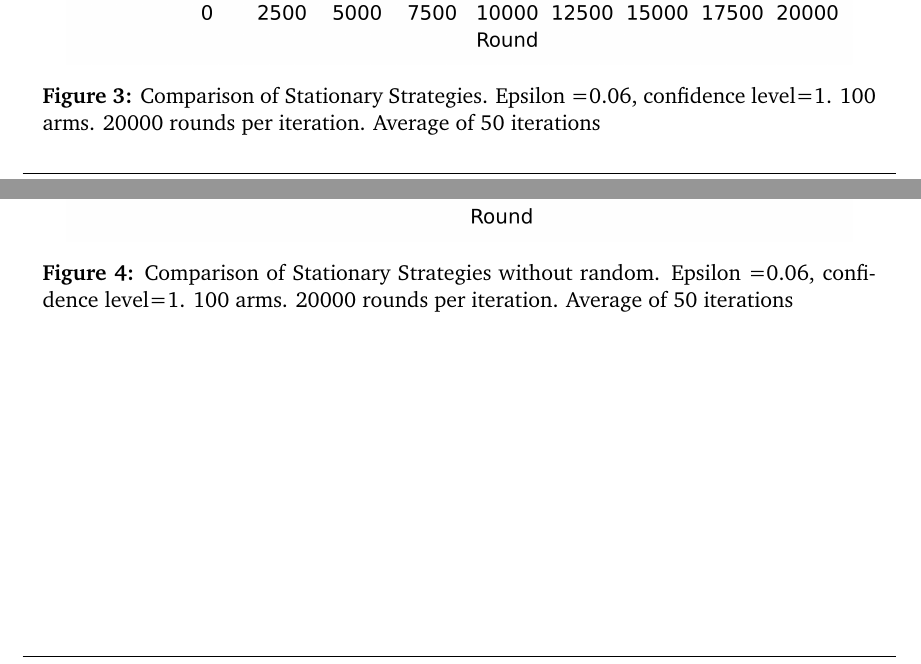
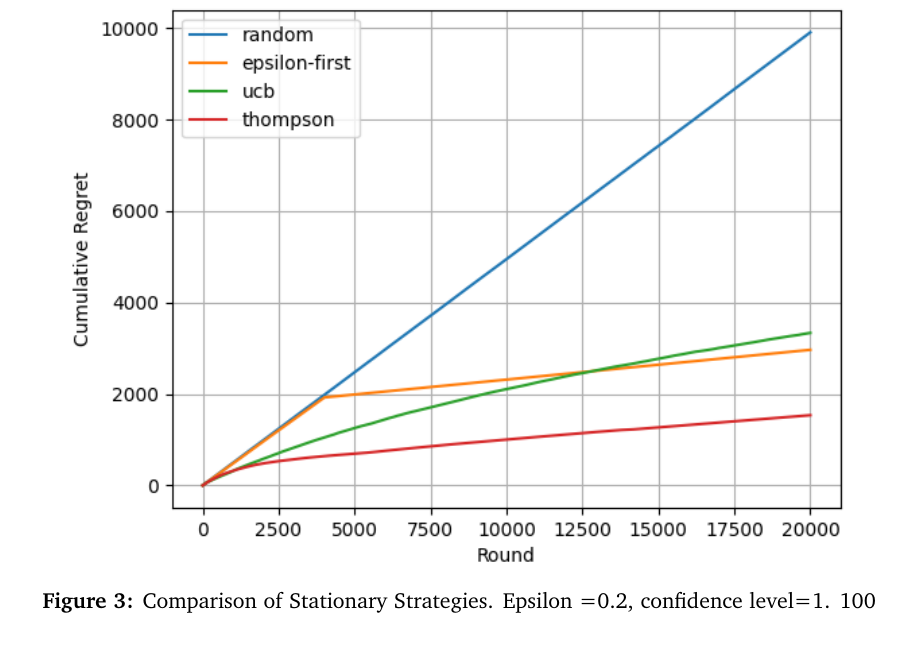
Before and after one commit to ShivamAmratlalPatel/M2RGroupProject, a LaTeX document (report/coursework.tex, which reads report/Simulations for Stationary Strategies.tex): two parts of pages 12 and 13 of 28 before the commit and part of page 13 of 27 after it, the two joined at a grey line, cut so that both start at the same text. Compiled offline with pdfLaTeX.

Commit message:
Commented out 100 machine plot

```diff
--- a/report/Simulations for Stationary Strategies.tex
+++ b/report/Simulations for Stationary Strategies.tex
@@ -13,19 +13,19 @@
     \label{fig: ucb}
 \end{figure}
 
-\begin{figure}[h]
-    \centering
-    \includegraphics[width=0.9\textwidth]{figures/comparison_of_all_strategies_100_machines}
-    \caption[Comparison of Stationary Strategies]{Comparison of Stationary Strategies. Epsilon =0.06, confidence level=1. 100 arms. 20000 rounds per iteration. Average of 50 iterations}
-    \label{fig: all1}
-\end{figure}
-
-\begin{figure}[h]
-    \centering
-    \includegraphics[width=0.9\textwidth]{figures/comparison_without_random_100_machines}
-    \caption[Comparison of Stationary Strategies without random]{Comparison of Stationary Strategies without random. Epsilon =0.06, confidence level=1. 100 arms. 20000 rounds per iteration. Average of 50 iterations}
-    \label{fig: 100 arms without random}
-\end{figure}
+%\begin{figure}[h]
+%    \centering
+%    \includegraphics[width=0.9\textwidth]{figures/comparison_of_all_strategies_100_machines}
+%    \caption[Comparison of Stationary Strategies]{Comparison of Stationary Strategies. Epsilon =0.06, confidence level=1. 100 arms. 20000 rounds per iteration. Average of 50 iterations}
+%    \label{fig: all1}
+%\end{figure}
+%
+%\begin{figure}[h]
+%    \centering
+%    \includegraphics[width=0.9\textwidth]{figures/comparison_without_random_100_machines}
+%    \caption[Comparison of Stationary Strategies without random]{Comparison of Stationary Strategies without random. Epsilon =0.06, confidence level=1. 100 arms. 20000 rounds per iteration. Average of 50 iterations}
+%    \label{fig: 100 arms without random}
+%\end{figure}
 
 \begin{figure}[h]
     \centering
```
